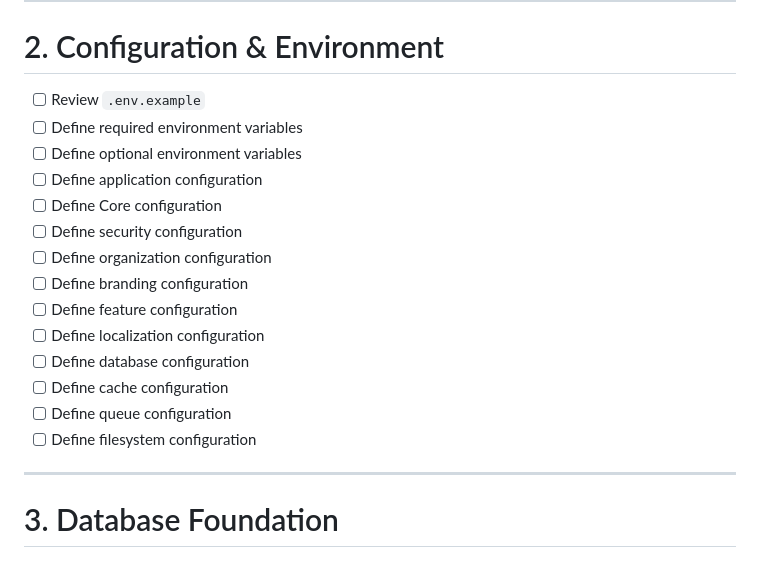
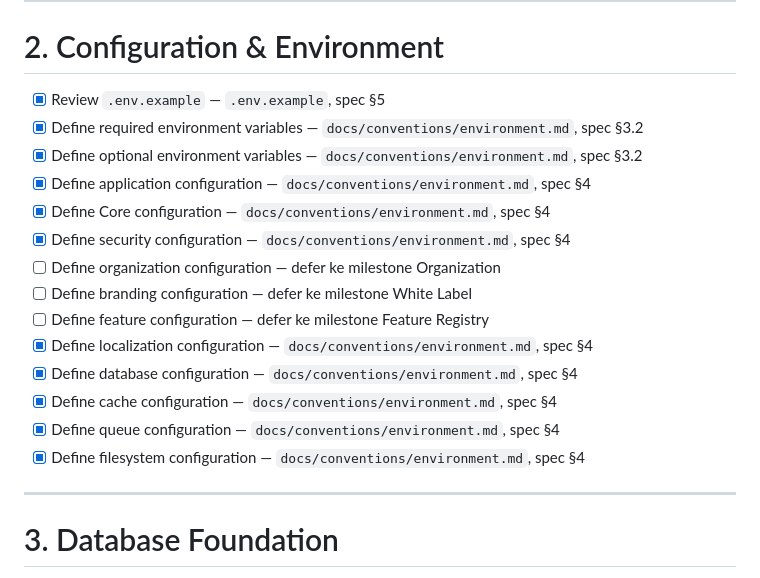
Before and after one commit to awankumay/mitra-white-label, a Markdown page: docs/TODO.md, the part around the change. Drawn GitHub-style.

Commit message:
docs: mark configuration checklist done, defer domain configs (TODO 2)
Co-authored-by: CommandCodeBot <noreply@commandcode.ai>

```diff
--- a/docs/TODO.md
+++ b/docs/TODO.md
@@ -70,20 +70,20 @@
 
 # 2. Configuration & Environment
 
-- [ ] Review `.env.example`
-- [ ] Define required environment variables
-- [ ] Define optional environment variables
-- [ ] Define application configuration
-- [ ] Define Core configuration
-- [ ] Define security configuration
-- [ ] Define organization configuration
-- [ ] Define branding configuration
-- [ ] Define feature configuration
-- [ ] Define localization configuration
-- [ ] Define database configuration
-- [ ] Define cache configuration
-- [ ] Define queue configuration
-- [ ] Define filesystem configuration
+- [x] Review `.env.example` — `.env.example`, spec §5
+- [x] Define required environment variables — `docs/conventions/environment.md`, spec §3.2
+- [x] Define optional environment variables — `docs/conventions/environment.md`, spec §3.2
+- [x] Define application configuration — `docs/conventions/environment.md`, spec §4
+- [x] Define Core configuration — `docs/conventions/environment.md`, spec §4
+- [x] Define security configuration — `docs/conventions/environment.md`, spec §4
+- [ ] Define organization configuration — defer ke milestone Organization
+- [ ] Define branding configuration — defer ke milestone White Label
+- [ ] Define feature configuration — defer ke milestone Feature Registry
+- [x] Define localization configuration — `docs/conventions/environment.md`, spec §4
+- [x] Define database configuration — `docs/conventions/environment.md`, spec §4
+- [x] Define cache configuration — `docs/conventions/environment.md`, spec §4
+- [x] Define queue configuration — `docs/conventions/environment.md`, spec §4
+- [x] Define filesystem configuration — `docs/conventions/environment.md`, spec §4
 
 ---
 
```
